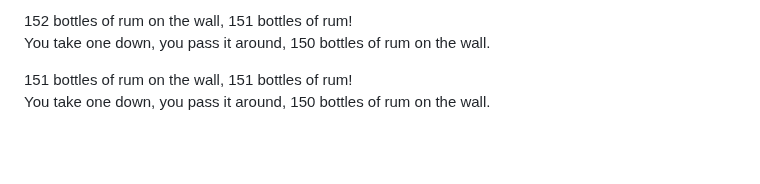
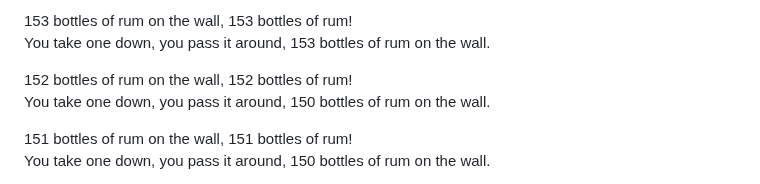
Before and after one commit to ParanoidUser/yolo, a Markdown page: CHANGEME.md, the part around the change. GitHub-like rendering; blank space fills up the shorter version.

Commit message:
add next verse

```diff
--- a/CHANGEME.md
+++ b/CHANGEME.md
@@ -1,4 +1,7 @@
-152 bottles of rum on the wall, 151 bottles of rum!
+153 bottles of rum on the wall, 153 bottles of rum!
+You take one down, you pass it around, 153 bottles of rum on the wall.
+
+152 bottles of rum on the wall, 152 bottles of rum!
 You take one down, you pass it around, 150 bottles of rum on the wall.
 
 151 bottles of rum on the wall, 151 bottles of rum!
```
